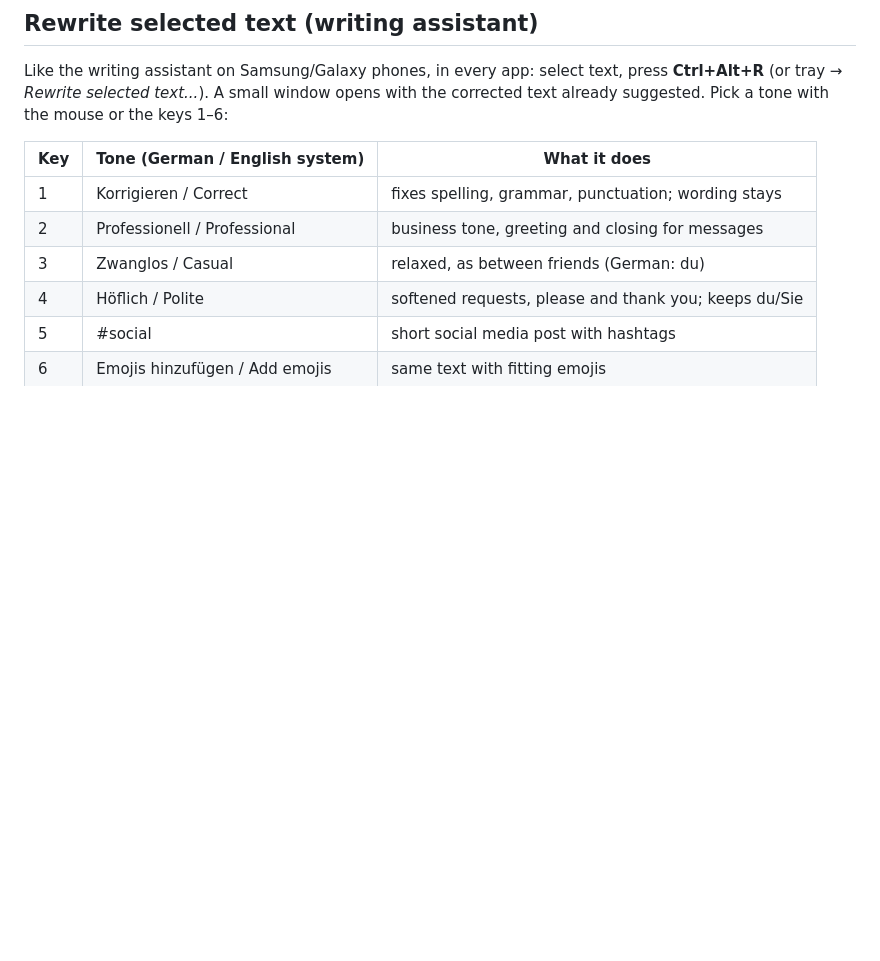
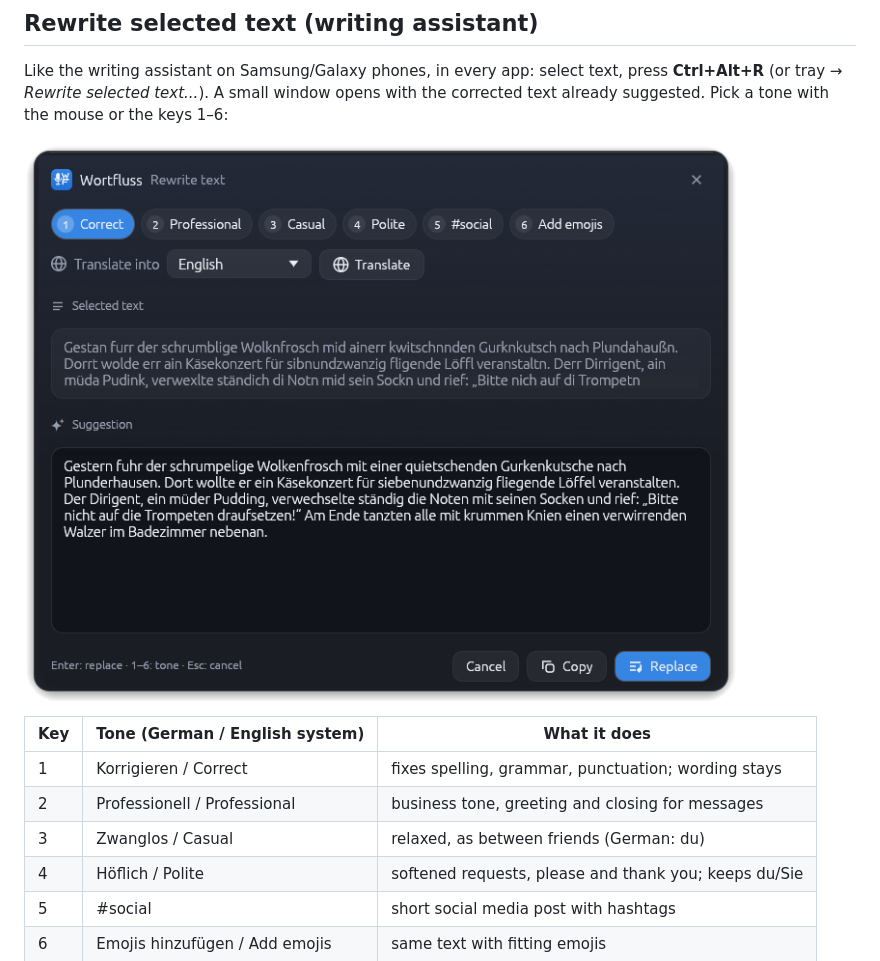
Before and after one commit to 1a-khan/wortfluss, a Markdown page: README.md, the part around the change. Rendered like a GitHub page; pictures changed too: docs/images/rewrite.png (added); blank space fills up the shorter version.

```diff
--- a/README.md
+++ b/README.md
@@ -161,6 +161,8 @@ long texts, and works with any keyboard layout and script (umlauts, Turkish, Urd
 Like the writing assistant on Samsung/Galaxy phones, in every app: select text, press
 **Ctrl+Alt+R** (or tray → *Rewrite selected text...*). A small window opens with the corrected
 text already suggested. Pick a tone with the mouse or the keys 1–6:
+
+![The rewrite window: tones on top, the selected text, and the corrected suggestion](docs/images/rewrite.png)
 
 | Key | Tone (German / English system) | What it does |
 |---|---|---|
```
Also changed, not shown: docs/INSTALL.de.md (+64 -4 lines), docs/images/uebersetzen.png (added), docs/images/umschreiben.png (added), 5 other files.
